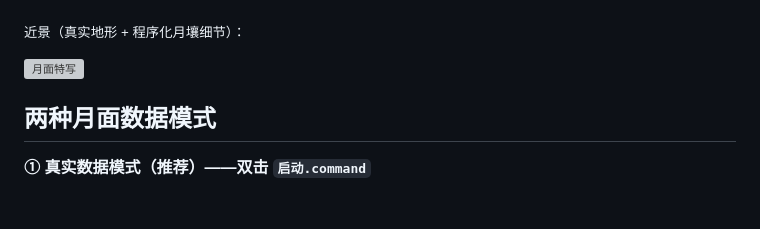
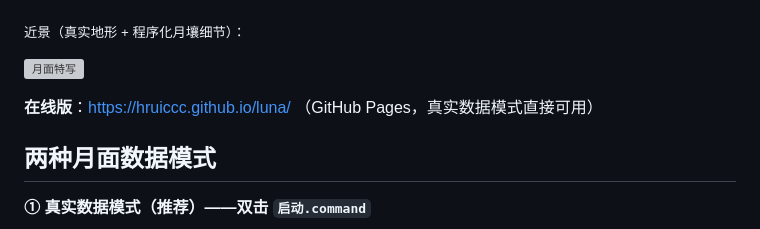
Before and after one commit to HRuiCcc/RuiC-Luna, a Markdown page: README.md, the part around the change. Rendered like a GitHub page; blank space fills up the shorter version; grey boxes are pictures that could not be loaded.

Commit message:
README：补充在线地址与授权说明

```diff
--- a/README.md
+++ b/README.md
@@ -8,6 +8,8 @@
 <sub>近景（真实地形 + 程序化月壤细节）：</sub>
 
 ![月面特写](preview_closeup.png)
+
+**在线版**：https://hruiccc.github.io/luna/ （GitHub Pages，真实数据模式直接可用）
 
 ## 两种月面数据模式
 
```
